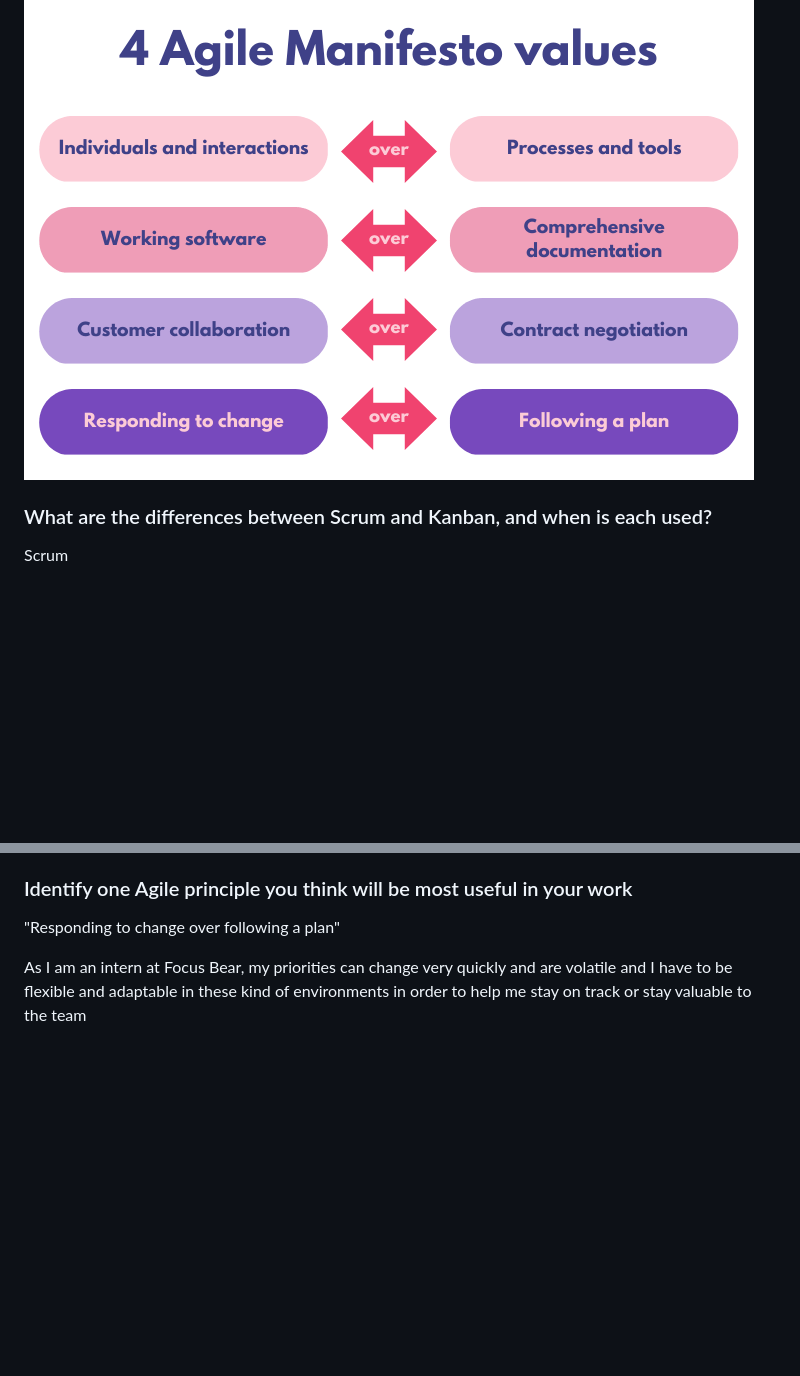
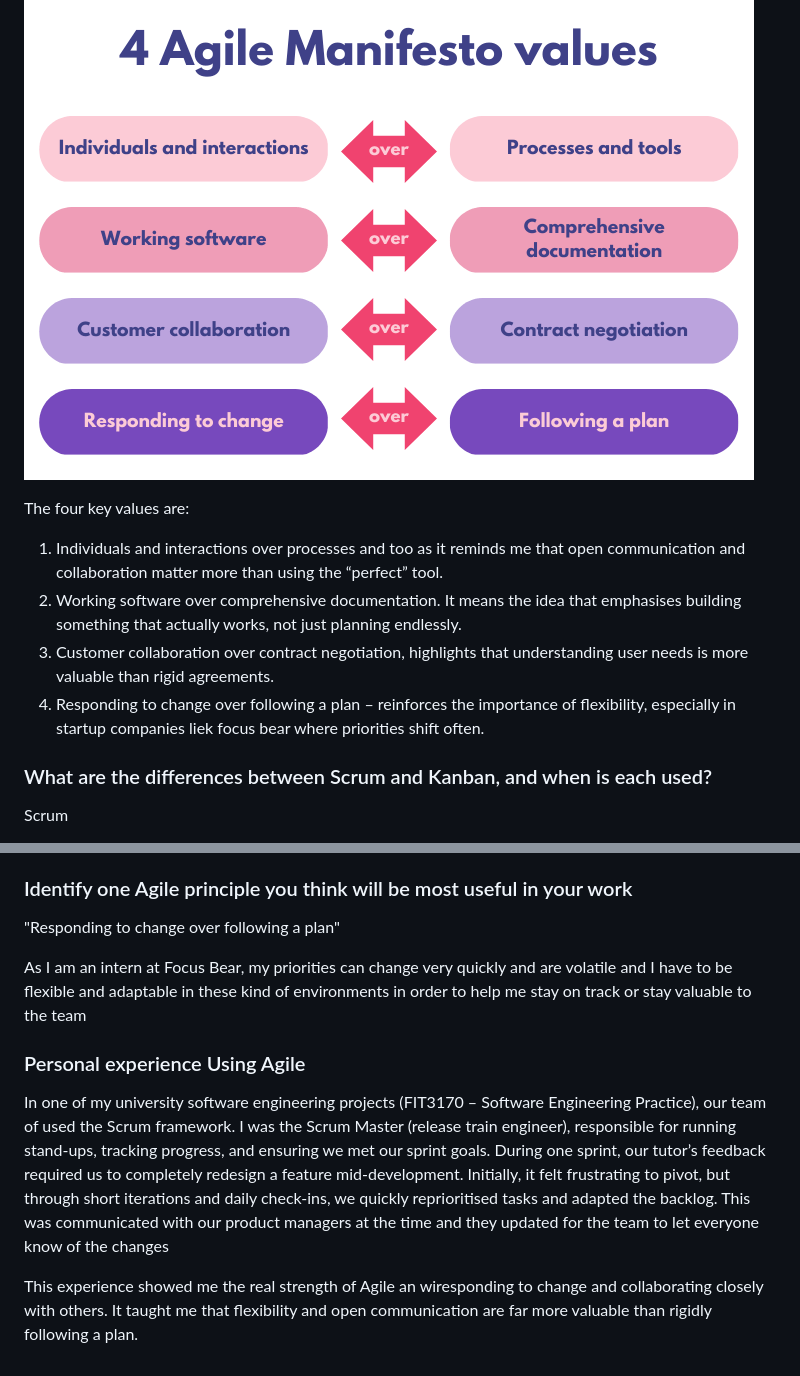
Before and after one commit to StuvanFIT/Focus-Bear-React-Native, a Markdown page: milestones/0_Working_In_Agile_Teams/Agile-Principles.md, 2 parts joined by grey strips. Rendered like a GitHub page; blank space fills up the shorter version.

Commit message:
fix: added personal uni experiece with agile processes and explained the agile principles

```diff
--- a/milestones/0_Working_In_Agile_Teams/Agile-Principles.md
+++ b/milestones/0_Working_In_Agile_Teams/Agile-Principles.md
@@ -11,6 +11,13 @@ TLDR: the key difference is that Agile allows teams to adapt to changes quickly
 ### What are the core values and principles of Agile? (Hint: Check the Agile Manifesto.)
 
 ![alt text](/milestones/Images/agilePrinciples.png)
+
+The four key values are:
+
+1. Individuals and interactions over processes and too as it reminds me that open communication and collaboration matter more than using the “perfect” tool.
+2. Working software over comprehensive documentation. It means the idea that emphasises building something that actually works, not just planning endlessly.
+3. Customer collaboration over contract negotiation, highlights that understanding user needs is more valuable than rigid agreements.
+4. Responding to change over following a plan – reinforces the importance of flexibility, especially in startup companies liek focus bear where priorities shift often.
 
 ### What are the differences between Scrum and Kanban, and when is each used?
 
@@ -51,3 +58,9 @@ and Scrum is better for teams needing structure and incremental delivery
 "Responding to change over following a plan"
 
 As I am an intern at Focus Bear, my priorities can change very quickly and are volatile and I have to be flexible and adaptable in these kind of environments in order to help me stay on track or stay valuable to the team
+
+### Personal experience Using Agile
+
+In one of my university software engineering projects (FIT3170 – Software Engineering Practice), our team of  used the Scrum framework. I was the Scrum Master (release train engineer), responsible for running stand-ups, tracking progress, and ensuring we met our sprint goals. During one sprint, our tutor’s feedback required us to completely redesign a feature mid-development. Initially, it felt frustrating to pivot, but through short iterations and daily check-ins, we quickly reprioritised tasks and adapted the backlog. This was communicated with our product managers at the time and they updated for the team to let everyone know of the changes
+
+This experience showed me the real strength of Agile an wiresponding to change and collaborating closely with others. It taught me that flexibility and open communication are far more valuable than rigidly following a plan.
```
